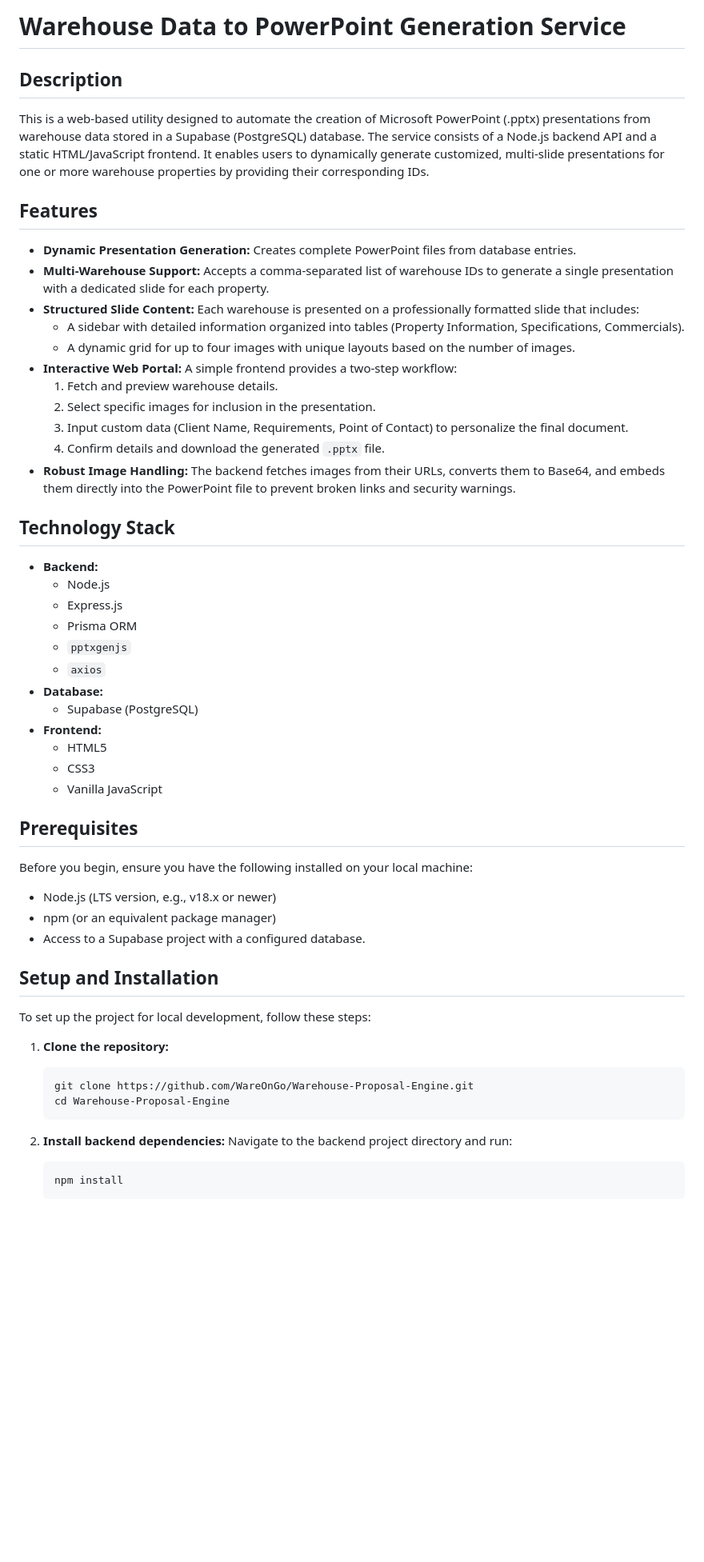
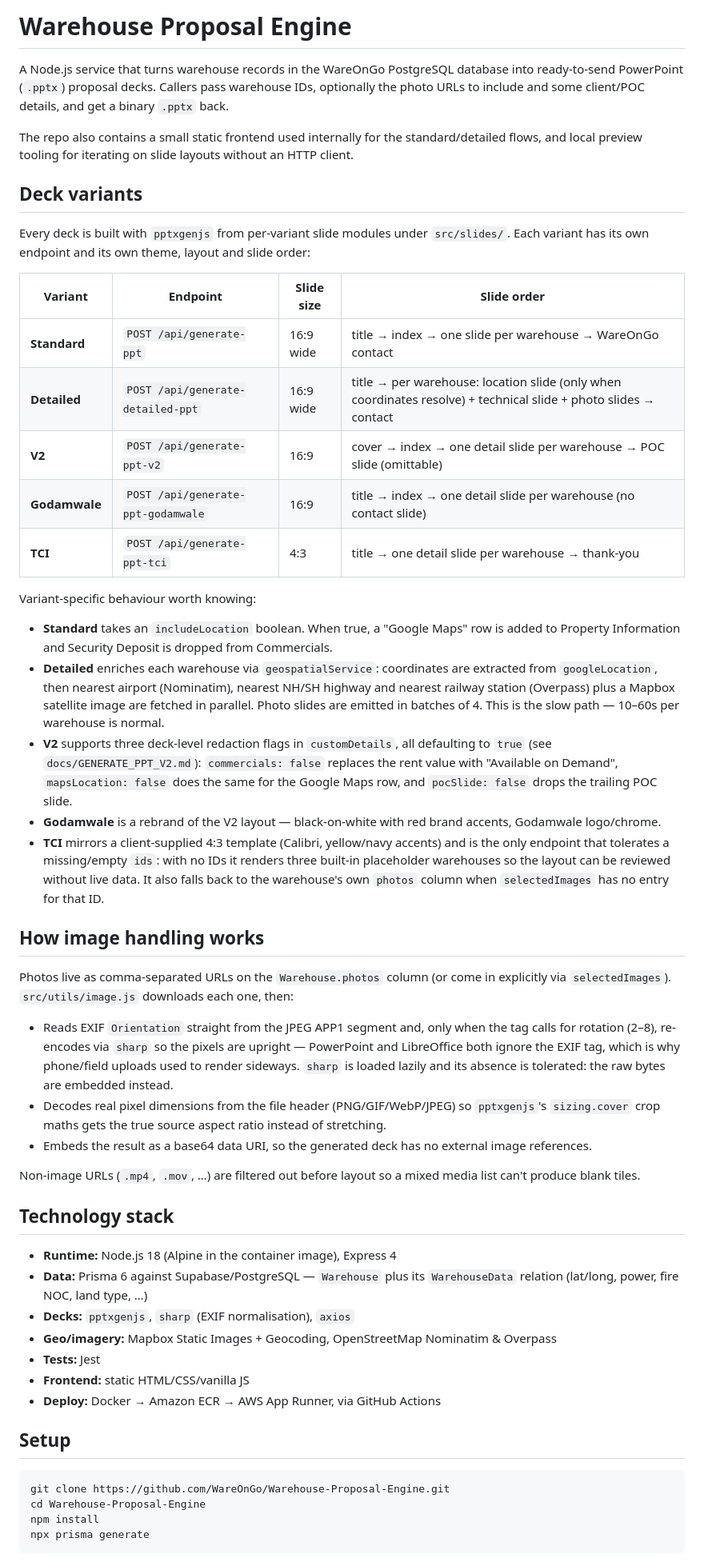
Before and after one commit to WareOnGo/Warehouse-Proposal-Engine, a Markdown page: README.md, the part around one of its changes. Shown at 80% size. Rendered like a GitHub page; blank space fills up the shorter version.

````diff
--- a/README.md
+++ b/README.md
@@ -1,61 +1,55 @@
-# Warehouse Data to PowerPoint Generation Service
+# Warehouse Proposal Engine
 
-## Description
+A Node.js service that turns warehouse records in the WareOnGo PostgreSQL database into ready-to-send PowerPoint (`.pptx`) proposal decks. Callers pass warehouse IDs, optionally the photo URLs to include and some client/POC details, and get a binary `.pptx` back.
 
-This is a web-based utility designed to automate the creation of Microsoft PowerPoint (.pptx) presentations from warehouse data stored in a Supabase (PostgreSQL) database. The service consists of a Node.js backend API and a static HTML/JavaScript frontend. It enables users to dynamically generate customized, multi-slide presentations for one or more warehouse properties by providing their corresponding IDs.
+The repo also contains a small static frontend used internally for the standard/detailed flows, and local preview tooling for iterating on slide layouts without an HTTP client.
 
-## Features
+## Deck variants
 
-  * **Dynamic Presentation Generation:** Creates complete PowerPoint files from database entries.
-  * **Multi-Warehouse Support:** Accepts a comma-separated list of warehouse IDs to generate a single presentation with a dedicated slide for each property.
-  * **Structured Slide Content:** Each warehouse is presented on a professionally formatted slide that includes:
-      * A sidebar with detailed information organized into tables (Property Information, Specifications, Commercials).
-      * A dynamic grid for up to four images with unique layouts based on the number of images.
-  * **Interactive Web Portal:** A simple frontend provides a two-step workflow:
-    1.  Fetch and preview warehouse details.
-    2.  Select specific images for inclusion in the presentation.
-    3.  Input custom data (Client Name, Requirements, Point of Contact) to personalize the final document.
-    4.  Confirm details and download the generated `.pptx` file.
-  * **Robust Image Handling:** The backend fetches images from their URLs, converts them to Base64, and embeds them directly into the PowerPoint file to prevent broken links and security warnings.
+Every deck is built with `pptxgenjs` from per-variant slide modules under `src/slides/`. Each variant has its own endpoint and its own theme, layout and slide order:
 
-## Technology Stack
+| Variant | Endpoint | Slide size | Slide order |
+|---|---|---|---|
+| **Standard** | `POST /api/generate-ppt` | 16:9 wide | title → index → one slide per warehouse → WareOnGo contact |
+| **Detailed** | `POST /api/generate-detailed-ppt` | 16:9 wide | title → per warehouse: location slide (only when coordinates resolve) + technical slide + photo slides → contact |
+| **V2** | `POST /api/generate-ppt-v2` | 16:9 | cover → index → one detail slide per warehouse → POC slide (omittable) |
+| **Godamwale** | `POST /api/generate-ppt-godamwale` | 16:9 | title → index → one detail slide per warehouse (no contact slide) |
+| **TCI** | `POST /api/generate-ppt-tci` | 4:3 | title → one detail slide per warehouse → thank-you |
 
-  * **Backend:**
-      * Node.js
-      * Express.js
-      * Prisma ORM
-      * `pptxgenjs`
-      * `axios`
-  * **Database:**
-      * Supabase (PostgreSQL)
-  * **Frontend:**
-      * HTML5
-      * CSS3
-      * Vanilla JavaScript
+Variant-specific behaviour worth knowing:
 
-## Prerequisites
+* **Standard** takes an `includeLocation` boolean. When true, a "Google Maps" row is added to Property Information and Security Deposit is dropped from Commercials.
+* **Detailed** enriches each warehouse via `geospatialService`: coordinates are extracted from `googleLocation`, then nearest airport (Nominatim), nearest NH/SH highway and nearest railway station (Overpass) plus a Mapbox satellite image are fetched in parallel. Photo slides are emitted in batches of 4. This is the slow path — 10–60s per warehouse is normal.
+* **V2** supports three deck-level redaction flags in `customDetails`, all defaulting to `true` (see `docs/GENERATE_PPT_V2.md`): `commercials: false` replaces the rent value with "Available on Demand", `mapsLocation: false` does the same for the Google Maps row, and `pocSlide: false` drops the trailing POC slide.
+* **Godamwale** is a rebrand of the V2 layout — black-on-white with red brand accents, Godamwale logo/chrome.
+* **TCI** mirrors a client-supplied 4:3 template (Calibri, yellow/navy accents) and is the only endpoint that tolerates a missing/empty `ids`: with no IDs it renders three built-in placeholder warehouses so the layout can be reviewed without live data. It also falls back to the warehouse's own `photos` column when `selectedImages` has no entry for that ID.
 
-Before you begin, ensure you have the following installed on your local machine:
+## How image handling works
 
-  * Node.js (LTS version, e.g., v18.x or newer)
-  * npm (or an equivalent package manager)
-  * Access to a Supabase project with a configured database.
+Photos live as comma-separated URLs on the `Warehouse.photos` column (or come in explicitly via `selectedImages`). `src/utils/image.js` downloads each one, then:
 
-## Setup and Installation
+* Reads EXIF `Orientation` straight from the JPEG APP1 segment and, only when the tag calls for rotation (2–8), re-encodes via `sharp` so the pixels are upright — PowerPoint and LibreOffice both ignore the EXIF tag, which is why phone/field uploads used to render sideways. `sharp` is loaded lazily and its absence is tolerated: the raw bytes are embedded instead.
+* Decodes real pixel dimensions from the file header (PNG/GIF/WebP/JPEG) so `pptxgenjs`'s `sizing.cover` crop maths gets the true source aspect ratio instead of stretching.
+* Embeds the result as a base64 data URI, so the generated deck has no external image references.
 
-To set up the project for local development, follow these steps:
+Non-image URLs (`.mp4`, `.mov`, …) are filtered out before layout so a mixed media list can't produce blank tiles.
 
-1.  **Clone the repository:**
+## Technology stack
 
-    ```bash
-    git clone https://github.com/WareOnGo/Warehouse-Proposal-Engine.git
-    cd Warehouse-Proposal-Engine
-    ```
+* **Runtime:** Node.js 18 (Alpine in the container image), Express 4
+* **Data:** Prisma 6 against Supabase/PostgreSQL — `Warehouse` plus its `WarehouseData` relation (lat/long, power, fire NOC, land type, …)
+* **Decks:** `pptxgenjs`, `sharp` (EXIF normalisation), `axios`
+* **Geo/imagery:** Mapbox Static Images + Geocoding, OpenStreetMap Nominatim & Overpass
+* **Tests:** Jest
+* **Frontend:** static HTML/CSS/vanilla JS
+* **Deploy:** Docker → Amazon ECR → AWS App Runner, via GitHub Actions
 
-2.  **Install backend dependencies:**
-    Navigate to the backend project directory and run:
+## Setup
 
-    ```bash
-    npm install
-    ```
+```bash
+git clone https://github.com/WareOnGo/Warehouse-Proposal-Engine.git
+cd Warehouse-Proposal-Engine
+npm install
+npx prisma generate
+```
 
````
Also changed, not shown: other parts of README.md (+87 -63 lines).
